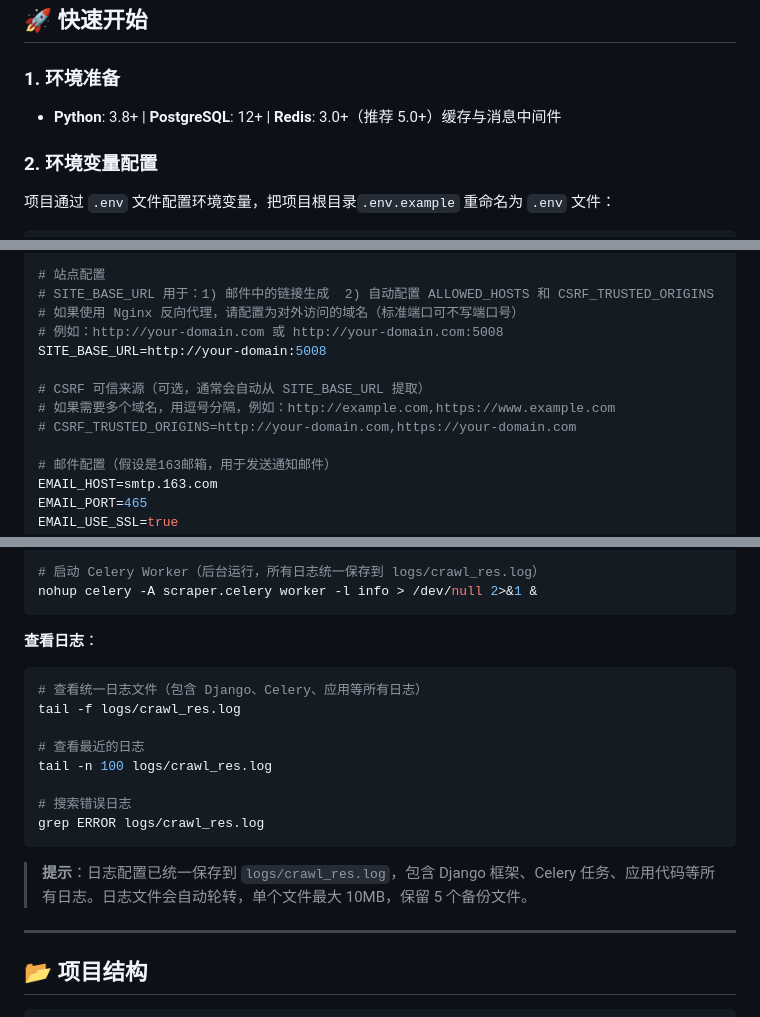
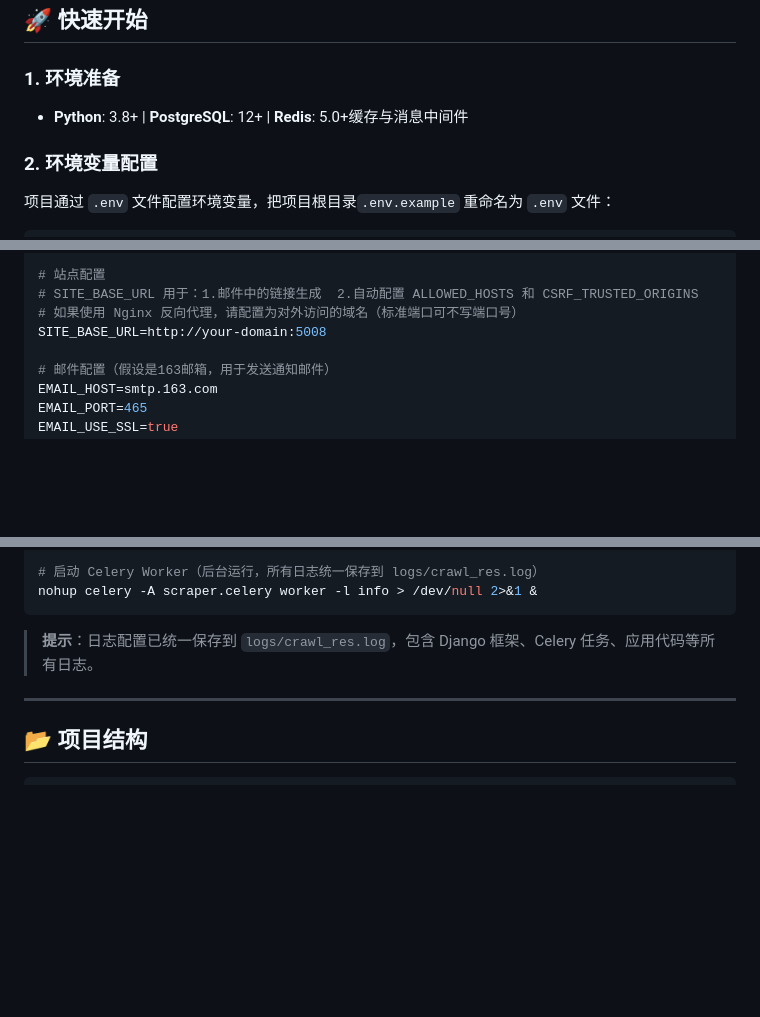
Before and after one commit to ucmao/crawl-res, a Markdown page: README.md, 3 parts joined by grey strips. Rendered like a GitHub page; blank space fills up the shorter version.

````diff
--- a/README.md
+++ b/README.md
@@ -107,7 +107,7 @@ Web 前端 (提交关键词)
 
 ### 1. 环境准备
 
-* **Python**: 3.8+ | **PostgreSQL**: 12+ | **Redis**: 3.0+（推荐 5.0+）缓存与消息中间件
+* **Python**: 3.8+ | **PostgreSQL**: 12+ | **Redis**: 5.0+缓存与消息中间件
 
 ### 2. 环境变量配置
 
@@ -130,14 +130,9 @@ CACHE_URL=redis://localhost:6379/1
 # REDIS_URL=redis://localhost:6379/0  # 可选，用于限流功能
 
 # 站点配置
-# SITE_BASE_URL 用于：1) 邮件中的链接生成  2) 自动配置 ALLOWED_HOSTS 和 CSRF_TRUSTED_ORIGINS
+# SITE_BASE_URL 用于：1.邮件中的链接生成  2.自动配置 ALLOWED_HOSTS 和 CSRF_TRUSTED_ORIGINS
 # 如果使用 Nginx 反向代理，请配置为对外访问的域名（标准端口可不写端口号）
-# 例如：http://your-domain.com 或 http://your-domain.com:5008
 SITE_BASE_URL=http://your-domain:5008
-
-# CSRF 可信来源（可选，通常会自动从 SITE_BASE_URL 提取）
-# 如果需要多个域名，用逗号分隔，例如：http://example.com,https://www.example.com
-# CSRF_TRUSTED_ORIGINS=http://your-domain.com,https://your-domain.com
 
 # 邮件配置（假设是163邮箱，用于发送通知邮件）
 EMAIL_HOST=smtp.163.com
@@ -209,20 +204,7 @@ nohup python manage.py runserver > /dev/null 2>&1 &
 nohup celery -A scraper.celery worker -l info > /dev/null 2>&1 &
 ```
 
-**查看日志**：
-
-```bash
-# 查看统一日志文件（包含 Django、Celery、应用等所有日志）
-tail -f logs/crawl_res.log
-
-# 查看最近的日志
-tail -n 100 logs/crawl_res.log
-
-# 搜索错误日志
-grep ERROR logs/crawl_res.log
-```
-
-> **提示**：日志配置已统一保存到 `logs/crawl_res.log`，包含 Django 框架、Celery 任务、应用代码等所有日志。日志文件会自动轮转，单个文件最大 10MB，保留 5 个备份文件。
+> **提示**：日志配置已统一保存到 `logs/crawl_res.log`，包含 Django 框架、Celery 任务、应用代码等所有日志。
 
 ---
 
````
Also changed, not shown: other parts of README.md (+12 -12 lines).
